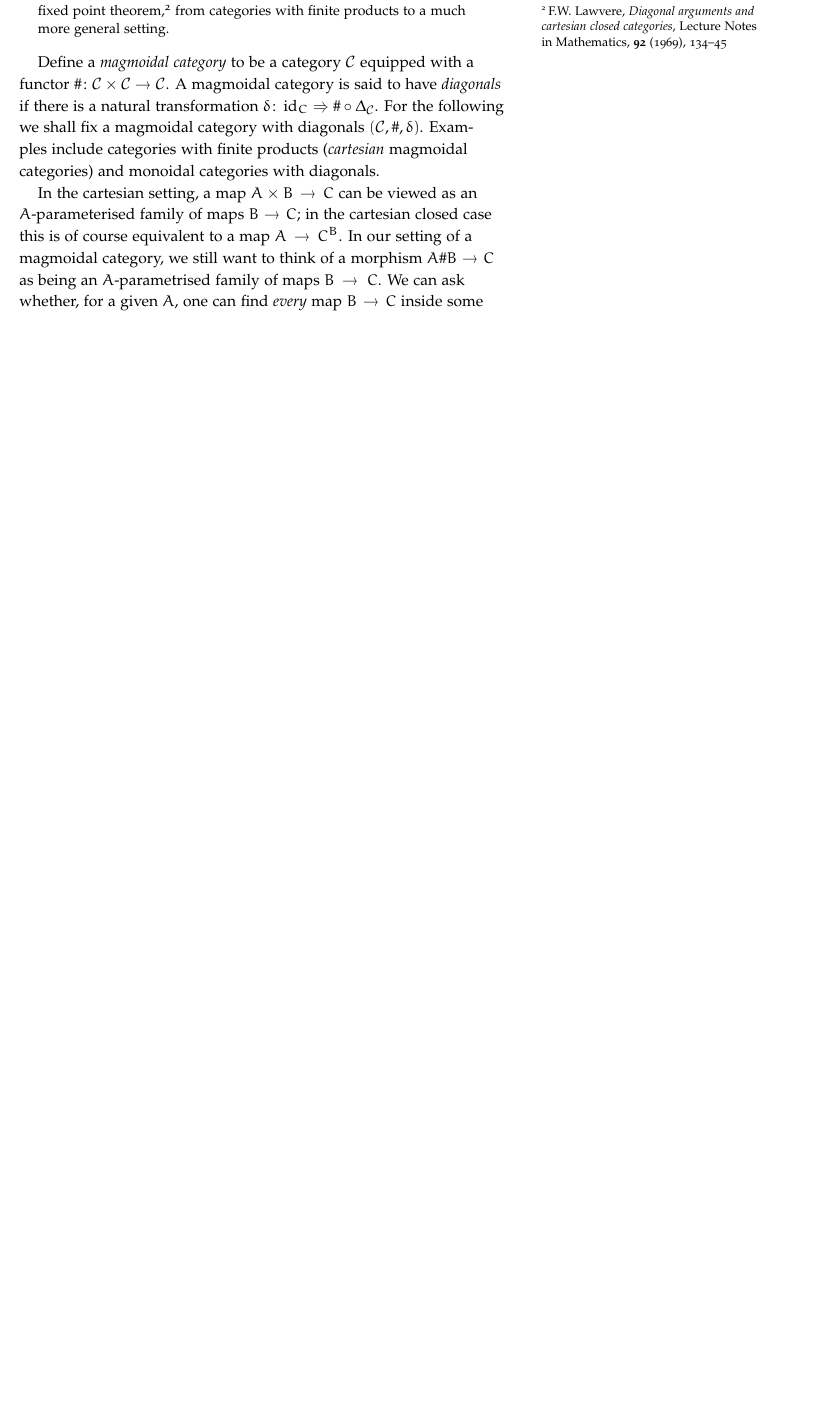
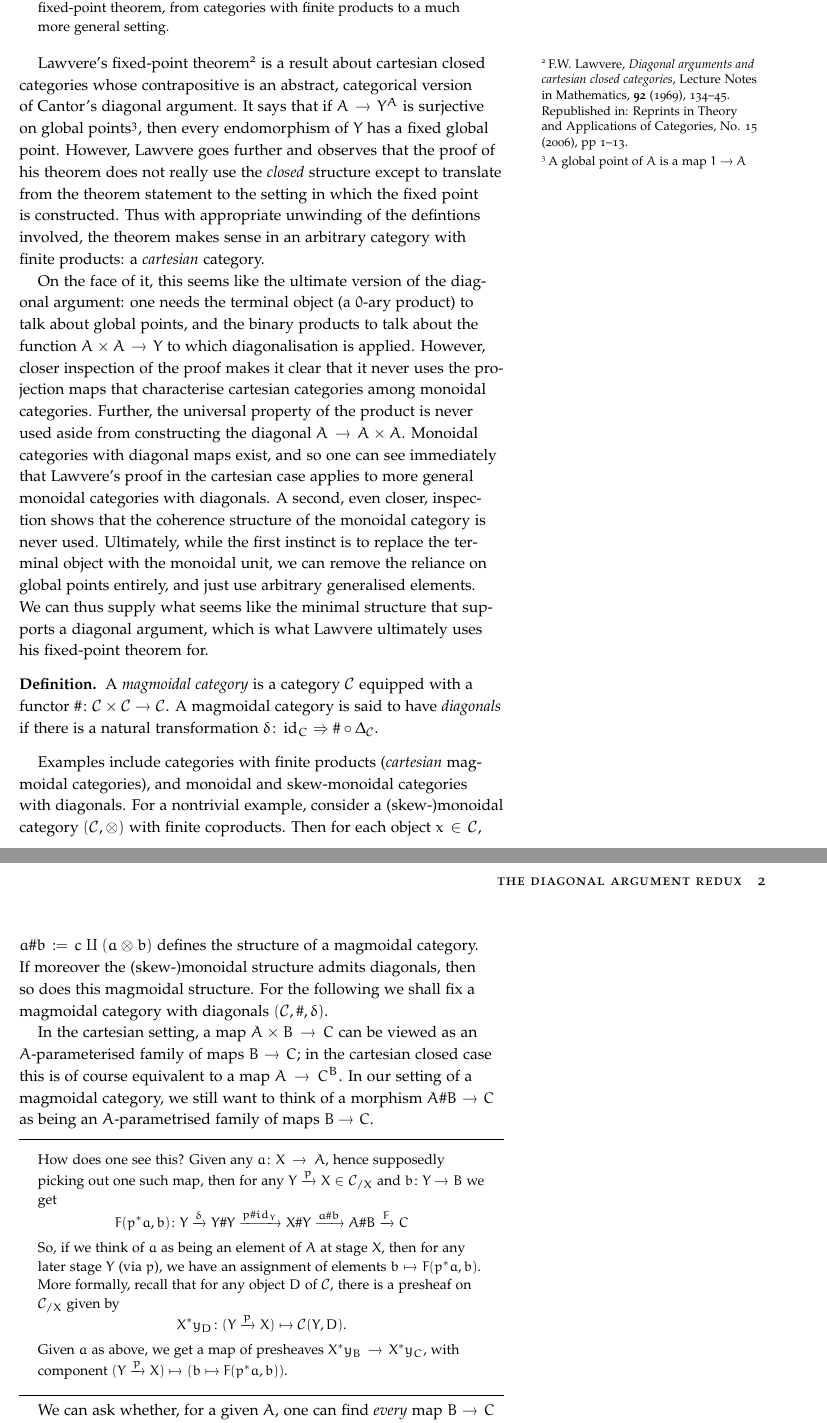
Before and after one commit to DavidMichaelRoberts/Sandbox, a LaTeX document (Diagonal.tex): part of the page before the commit and two parts of pages 1 and 2 of 2 after it, the two joined at a grey line, cut at the place of the change, the shorter picture padded with empty space. Compiled offline with pdfLaTeX.

Commit message:
Expanded with commentary and generalised main def

```diff
--- a/Diagonal.tex
+++ b/Diagonal.tex
@@ -28,18 +30,61 @@
 \maketitle
 
 \begin{abstract}
-The following is a generalisation of the contrapositive to Lawvere's fixed point theorem,\footnote{F.W.~Lawvere, \emph{Diagonal arguments and cartesian closed categories}, Lecture Notes in Mathematics, \textbf{92} (1969), 134--45} from categories with finite products to a much more general setting.\end{abstract}
+The following is a generalisation of the contrapositive to Lawvere's fixed-point theorem, from categories with finite products to a much more general setting.\end{abstract}
 
-Define a \emph{magmoidal category} to be a category $\CC$ equipped with a functor $\# \colon \CC\times \CC\to \CC$.
-A magmoidal category is said to have \emph{diagonals} if there is a natural transformation $\delta\colon \id_C \Rightarrow \#\circ \Delta_\CC$.
-For the following we shall fix a magmoidal category with diagonals $(\CC,\#,\delta)$.
-Examples include categories with finite products (\emph{cartesian} magmoidal categories) and monoidal categories with diagonals.
+Lawvere's fixed-point theorem\footnote{F.W.~Lawvere, \emph{Diagonal arguments and cartesian closed categories}, Lecture Notes in Mathematics, \textbf{92} (1969), 134--45. Republished in:
+Reprints in Theory and Applications of Categories, No. 15 (2006), pp 1--13.} is a result about cartesian closed categories whose contrapositive is an abstract, categorical version of Cantor's diagonal argument.
+It says that if $A \to Y^A$ is surjective on global points\sidenote{A global point of $A$ is a map $1\to A$}, then every endomorphism of $Y$ has a fixed global point.
+However, Lawvere goes further and observes that the proof of his theorem does not really use the \emph{closed} structure except to translate from the theorem statement to the setting in which the fixed point is constructed.
+Thus with appropriate unwinding of the defintions involved, the theorem makes sense in an arbitrary category with finite products: a \emph{cartesian} category.
+
+On the face of it, this seems like the ultimate version of the diagonal argument: one needs the terminal object (a $0$-ary product) to talk about global points, and the binary products to talk about the function $A\times A \to Y$ to which diagonalisation is applied.
+However, closer inspection of the proof makes it clear that it never uses the projection maps that characterise cartesian categories among monoidal categories.
+Further, the universal property of the product is never used aside from constructing the diagonal $A\to A\times A$.
+Monoidal categories with diagonal maps exist, and so one can see immediately that Lawvere's proof in the cartesian case applies to more general monoidal categories with diagonals.
+A second, even closer, inspection shows that the coherence structure of the monoidal category is never used.
+Ultimately, while the first instinct is to replace the terminal object with the monoidal unit, we can remove the reliance on global points entirely, and just use arbitrary generalised elements.
+We can thus supply what seems like the minimal structure that supports a diagonal argument, which is what Lawvere ultimately uses his fixed-point theorem for.
 
 
+\begin{definition}
+A \emph{magmoidal category} is a category $\CC$ equipped with a functor $\# \colon \CC\times \CC\to \CC$.
+A magmoidal category is said to have \emph{diagonals} if there is a natural transformation $\delta\colon \id_C \Rightarrow \#\circ \Delta_\CC$.
+\end{definition}
+
+
+Examples include categories with finite products (\emph{cartesian} magmoidal categories), and monoidal and skew-monoidal categories with diagonals.
+For a nontrivial example, consider a (skew-)monoidal category $(\mathcal{C},\otimes)$ with finite coproducts.
+Then for each object $x\in \mathcal{C}$, $a\# b := c\amalg (a\otimes b)$ defines the structure of a magmoidal category.
+If moreover the (skew-)monoidal structure admits diagonals, then so does this magmoidal structure.
+For the following we shall fix a magmoidal category with diagonals $(\CC,\#,\delta)$.
 
 
 In the cartesian setting, a map $A\times B \to C$ can be viewed as an $A$-parameterised family of maps $B\to C$; in the cartesian closed case this is of course equivalent to a map $A \to C^B$.
 In our setting of a magmoidal category, we still want to think of a morphism $A\# B \to C$ as being an $A$-parametrised family of maps $B\to C$.
+
+\medskip
+
+\hrule
+\begin{quote}
+\small How does one see this? Given any $a\colon X\to A$, hence supposedly picking out one such map, then for any $Y\xrightarrow{p} X \in \mathcal{C}_{/X}$ and $b\colon Y\to B$ we get
+\[
+F(p^*a,b)\colon Y\xrightarrow{\delta} Y\# Y \xrightarrow{p\# id_Y} X\# Y \xrightarrow{a\# b} A \# B \xrightarrow{F} C
+\]
+So, if we think of $a$ as being an element of $A$ at stage $X$, then for any later stage $Y$ (via $p$), we have an assignment of elements $b\mapsto F(p^*a,b)$.
+More formally, recall that for any object $D$ of $\mathcal{C}$, there is a presheaf on $\mathcal{C}_{/X}$ given by
+\[
+  X^*y_D\colon (Y\xrightarrow{p} X) \mapsto \mathcal{C}(Y,D).
+\]
+% Here $y_D$ is the reprentable presheaf arising from $D$ and $X^*\colon \Pre(\mathcal{C}) \to \Pre(\mathcal{C}_{/X})$.
+Given $a$ as above, we get a map of presheaves $X^*y_B \to X^*y_C$, with component $(Y\xrightarrow{p} X)  \mapsto \left(b\mapsto F(p^*a,b)\right)$.
+\end{quote}
+
+
+\hrule
+
+\medskip
+
 We can ask whether, for a given $A$, one can find \emph{every} map $B\to C$ inside some given $A$-parametrised family $A\# B \to C$.
 
 \begin{definition}
```
Also changed, not shown: Diagonal.pdf, Diagonal.tex (11 more changed lines).
